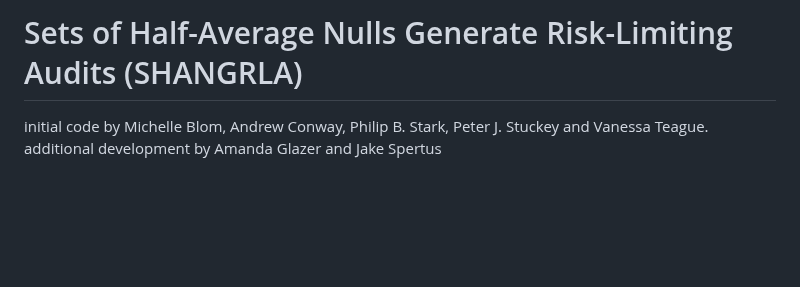
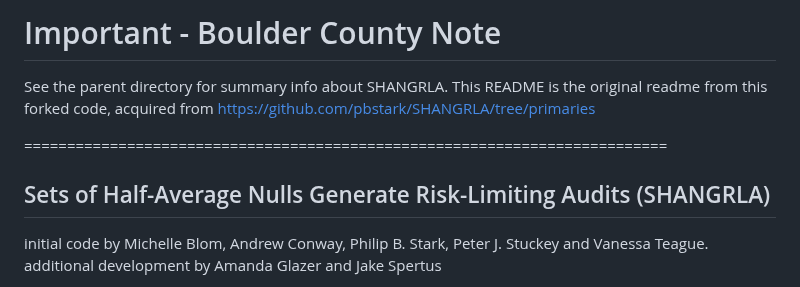
Before and after one commit to BoulderCounty/rcv-rla, a Markdown page: SHANGRLA/2023/README.md, the part around one of its changes. Rendered like a GitHub page; blank space fills up the shorter version.

Commit message:
Update 2023 SHANGRLA readme (info only).

```diff
--- a/SHANGRLA/2023/README.md
+++ b/SHANGRLA/2023/README.md
@@ -1,4 +1,10 @@
-# Sets of Half-Average Nulls Generate Risk-Limiting Audits (SHANGRLA)
+# Important - Boulder County Note
+See the parent directory for summary info about SHANGRLA. This README is the original readme from this forked code, acquired from https://github.com/pbstark/SHANGRLA/tree/primaries
+
+===========================================================================
+
+
+## Sets of Half-Average Nulls Generate Risk-Limiting Audits (SHANGRLA)
 
 initial code by Michelle Blom, Andrew Conway, Philip B. Stark, Peter J. Stuckey and Vanessa Teague.
 additional development by Amanda Glazer and Jake Spertus
```
Also changed, not shown: other parts of SHANGRLA/2023/README.md (+1 -1 lines).
